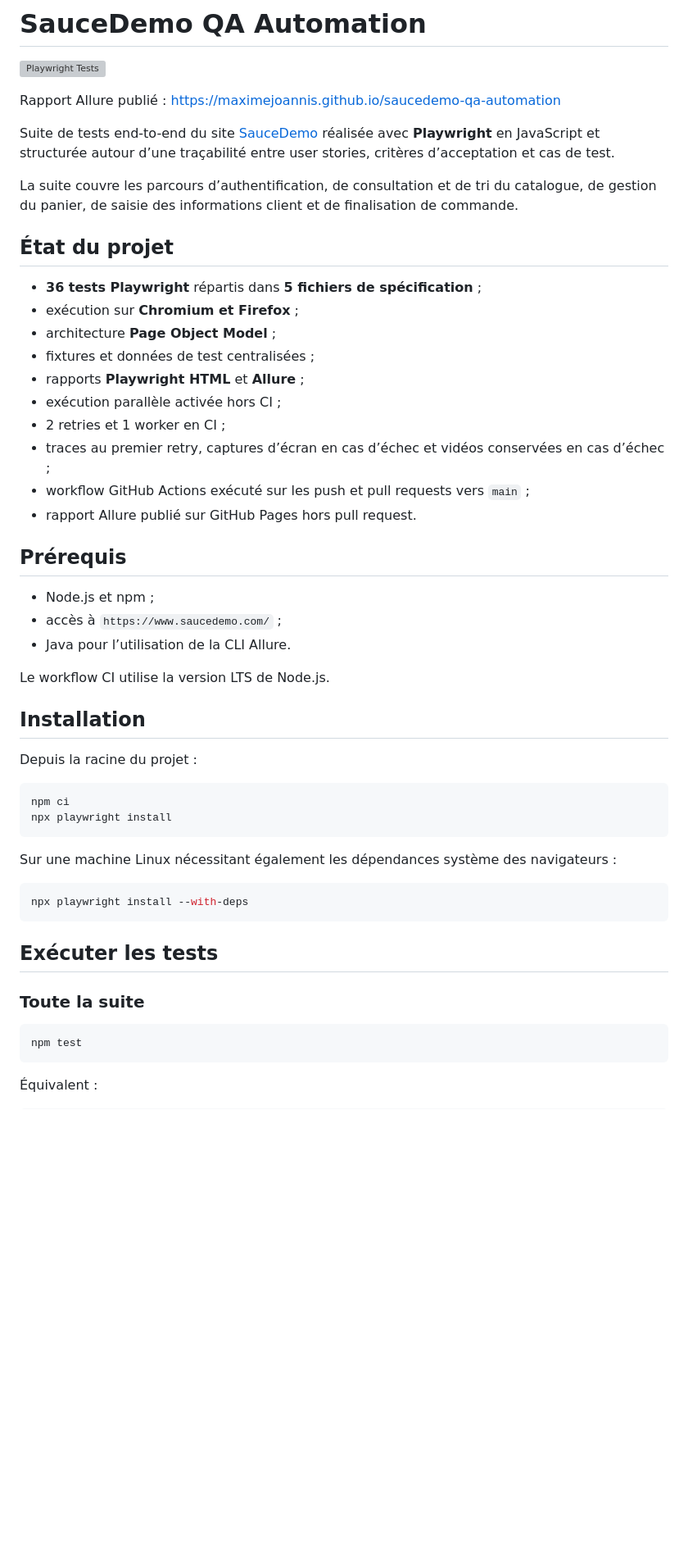
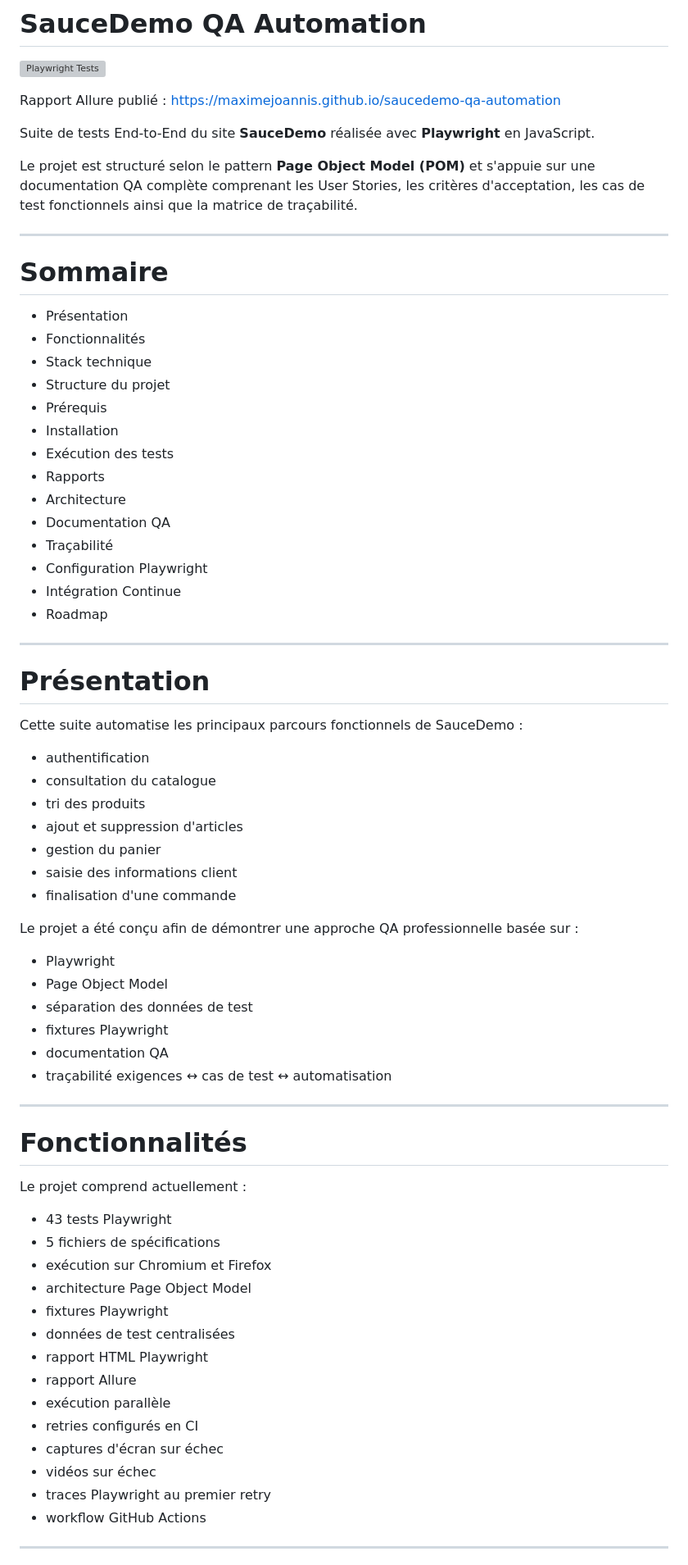
Before and after one commit to maximejoannis/saucedemo-qa-automation, a Markdown page: README.md, the part around one of its changes. Shown at 82% size. Drawn GitHub-style; blank space fills up the shorter version; grey boxes are pictures that could not be loaded.

````diff
--- a/README.md
+++ b/README.md
@@ -2,55 +2,75 @@
 
 [![Playwright Tests](https://github.com/maximejoannis/saucedemo-qa-automation/actions/workflows/playwright.yml/badge.svg)](https://github.com/maximejoannis/saucedemo-qa-automation/actions/workflows/playwright.yml)
 
-Rapport Allure publié : https://maximejoannis.github.io/saucedemo-qa-automation
+Rapport Allure publié :
+https://maximejoannis.github.io/saucedemo-qa-automation
 
-Suite de tests end-to-end du site [SauceDemo](https://www.saucedemo.com/) réalisée avec **Playwright** en JavaScript et structurée autour d’une traçabilité entre user stories, critères d’acceptation et cas de test.
+Suite de tests End-to-End du site **SauceDemo** réalisée avec **Playwright** en JavaScript.
 
-La suite couvre les parcours d’authentification, de consultation et de tri du catalogue, de gestion du panier, de saisie des informations client et de finalisation de commande.
+Le projet est structuré selon le pattern **Page Object Model (POM)** et s'appuie sur une documentation QA complète comprenant les User Stories, les critères d'acceptation, les cas de test fonctionnels ainsi que la matrice de traçabilité.
 
-## État du projet
+---
 
-- **36 tests Playwright** répartis dans **5 fichiers de spécification** ;
-- exécution sur **Chromium et Firefox** ;
-- architecture **Page Object Model** ;
-- fixtures et données de test centralisées ;
-- rapports **Playwright HTML** et **Allure** ;
-- exécution parallèle activée hors CI ;
-- 2 retries et 1 worker en CI ;
-- traces au premier retry, captures d’écran en cas d’échec et vidéos conservées en cas d’échec ;
-- workflow GitHub Actions exécuté sur les push et pull requests vers `main` ;
-- rapport Allure publié sur GitHub Pages hors pull request.
+# Sommaire
 
-## Prérequis
+- Présentation
+- Fonctionnalités
+- Stack technique
+- Structure du projet
+- Prérequis
+- Installation
+- Exécution des tests
+- Rapports
+- Architecture
+- Documentation QA
+- Traçabilité
+- Configuration Playwright
+- Intégration Continue
+- Roadmap
 
-- Node.js et npm ;
-- accès à `https://www.saucedemo.com/` ;
-- Java pour l’utilisation de la CLI Allure.
+---
 
-Le workflow CI utilise la version LTS de Node.js.
+# Présentation
 
-## Installation
+Cette suite automatise les principaux parcours fonctionnels de SauceDemo :
 
-Depuis la racine du projet :
+- authentification
+- consultation du catalogue
+- tri des produits
+- ajout et suppression d'articles
+- gestion du panier
+- saisie des informations client
+- finalisation d'une commande
 
-```bash
-npm ci
-npx playwright install
-```
+Le projet a été conçu afin de démontrer une approche QA professionnelle basée sur :
 
-Sur une machine Linux nécessitant également les dépendances système des navigateurs :
+- Playwright
+- Page Object Model
+- séparation des données de test
+- fixtures Playwright
+- documentation QA
+- traçabilité exigences ↔ cas de test ↔ automatisation
 
-```bash
-npx playwright install --with-deps
-```
+---
 
-## Exécuter les tests
+# Fonctionnalités
 
-### Toute la suite
+Le projet comprend actuellement :
 
-```bash
-npm test
-```
+- 43 tests Playwright
+- 5 fichiers de spécifications
+- exécution sur Chromium et Firefox
+- architecture Page Object Model
+- fixtures Playwright
+- données de test centralisées
+- rapport HTML Playwright
+- rapport Allure
+- exécution parallèle
+- retries configurés en CI
+- captures d'écran sur échec
+- vidéos sur échec
+- traces Playwright au premier retry
+- workflow GitHub Actions
 
-Équivalent :
+---
 
````
Also changed, not shown: other parts of README.md (+347 -195 lines).
